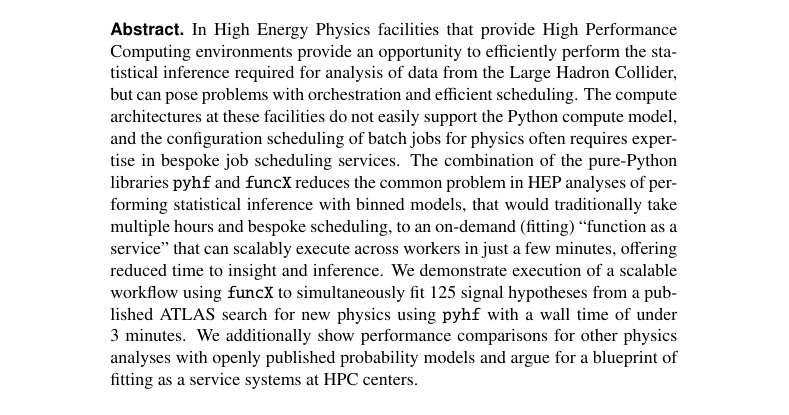
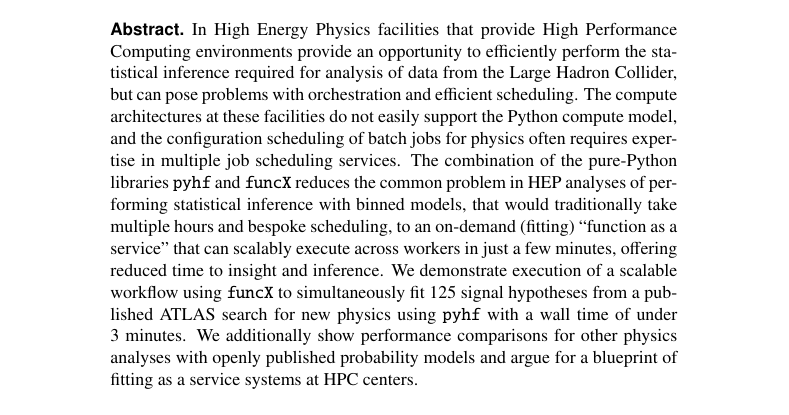
Before and after one commit to matthewfeickert/pyhf-funcX-CHEP-2021-proposal, a LaTeX document (CHEP_2021_proposal.tex, which reads src/abstract.tex): part of page 1 of 9, cut so that both start at the same text. Compiled offline with pdfLaTeX.

Commit message:
Not so much bespoke

```diff
--- a/src/abstract.tex
+++ b/src/abstract.tex
@@ -1,5 +1,5 @@
 In High Energy Physics facilities that provide High Performance Computing environments provide an opportunity to efficiently perform the statistical inference required for analysis of data from the Large Hadron Collider, but can pose problems with orchestration and efficient scheduling.
-The compute architectures at these facilities do not easily support the Python compute model, and the configuration scheduling of batch jobs for physics often requires expertise in bespoke job scheduling services.
+The compute architectures at these facilities do not easily support the Python compute model, and the configuration scheduling of batch jobs for physics often requires expertise in multiple job scheduling services.
 The combination of the pure-Python libraries \pyhf{} and \funcX{} reduces the common problem in HEP analyses of performing statistical inference with binned models, that would traditionally take multiple hours and bespoke scheduling, to an on-demand (fitting) ``function as a service'' that can scalably execute across workers in just a few minutes, offering reduced time to insight and inference.
 We demonstrate execution of a scalable workflow using \funcX{} to simultaneously fit 125 signal hypotheses from a published ATLAS search for new physics using \pyhf{} with a wall time of under 3 minutes.
 We additionally show performance comparisons for other physics analyses with openly published probability models and argue for a blueprint of fitting as a service systems at HPC centers.
```
